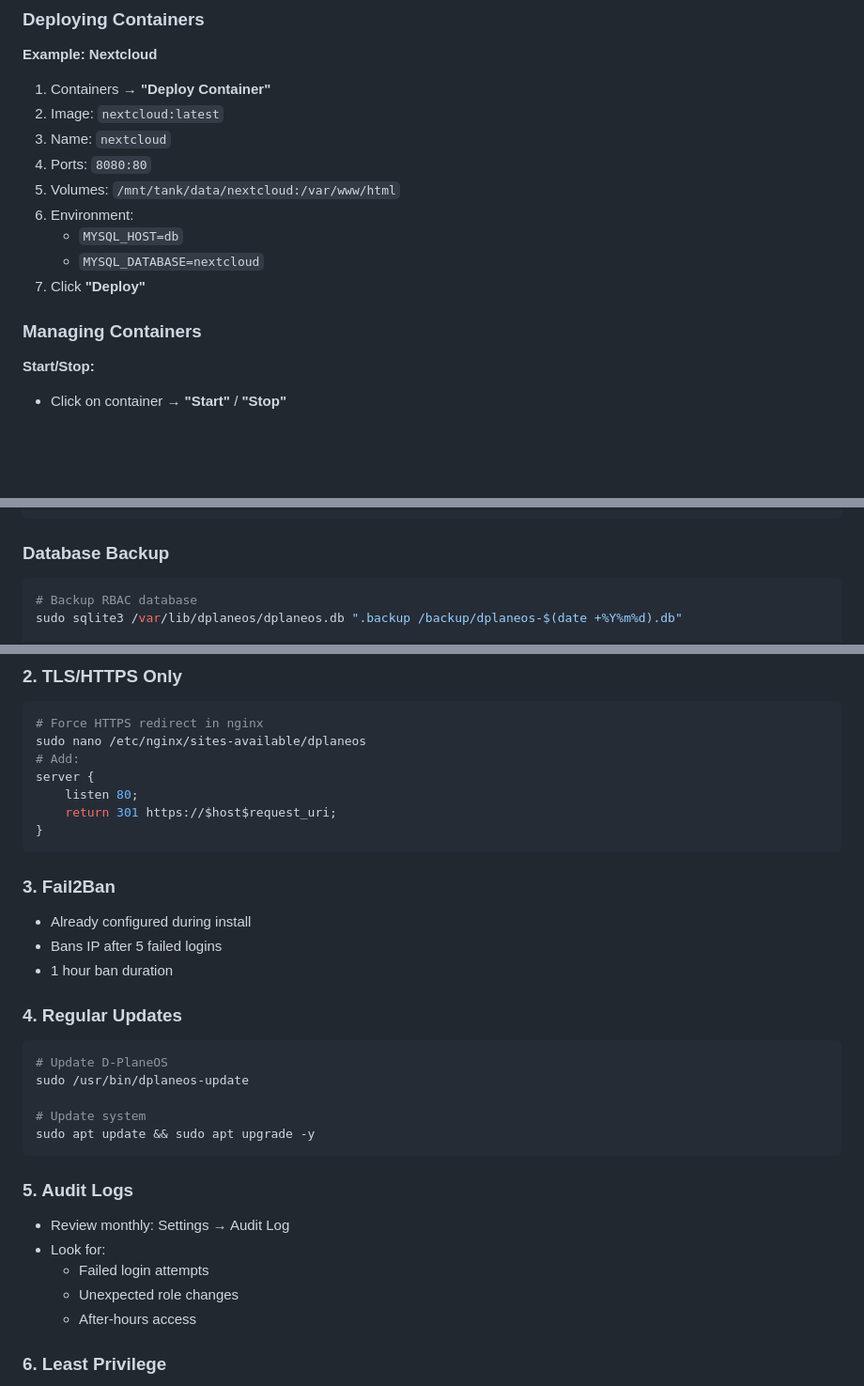
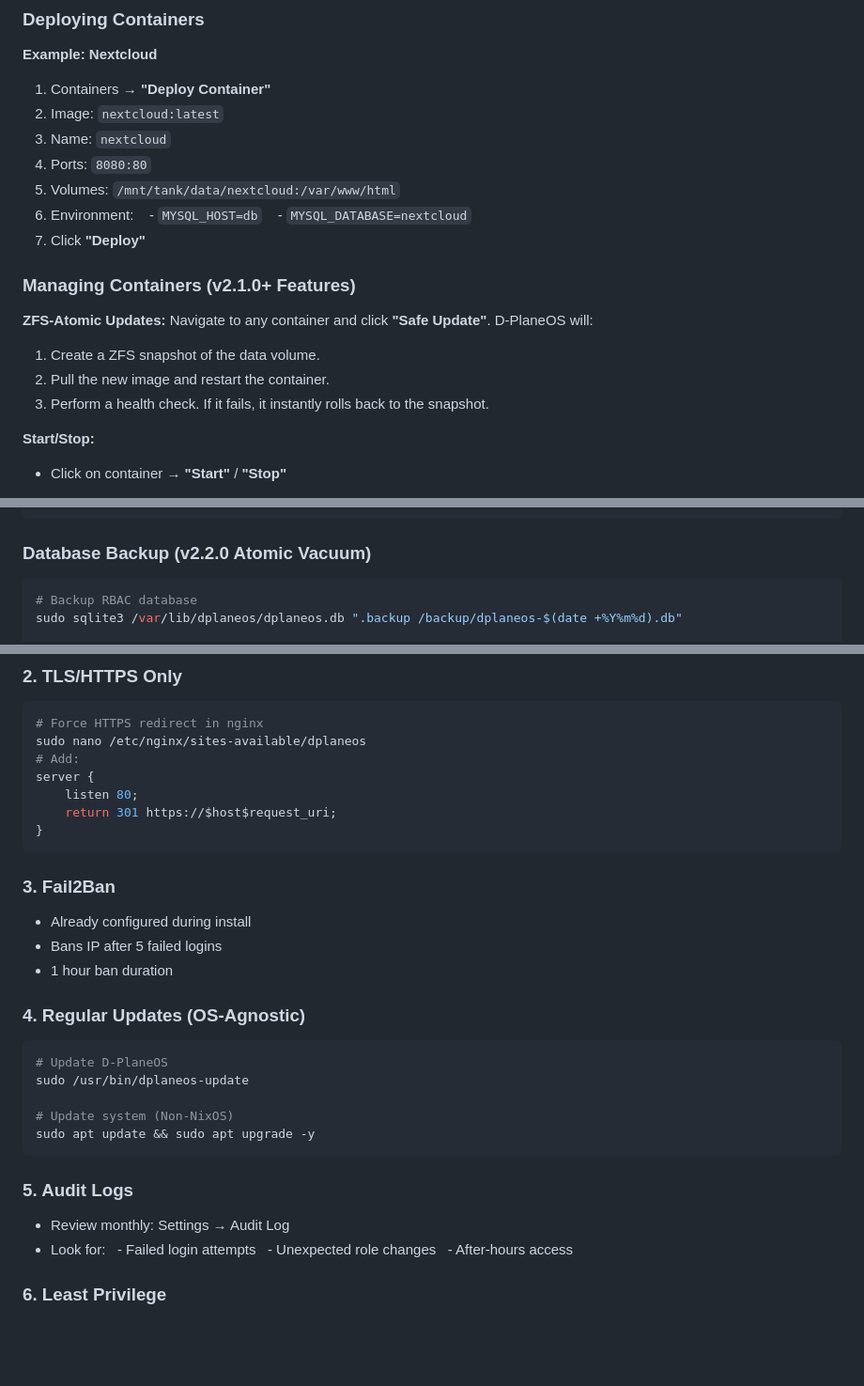
Before and after one commit to 4nonX/D-PlaneOS, a Markdown page: ADMIN-GUIDE.md, 3 parts joined by grey strips. Shown at 94% size. Rendered like a GitHub page; blank space fills up the shorter version.

````diff
--- a/ADMIN-GUIDE.md
+++ b/ADMIN-GUIDE.md
@@ -249,11 +287,17 @@ sudo crontab -e
 4. Ports: `8080:80`
 5. Volumes: `/mnt/tank/data/nextcloud:/var/www/html`
 6. Environment:
-   - `MYSQL_HOST=db`
-   - `MYSQL_DATABASE=nextcloud`
+   - `MYSQL_HOST=db`
+   - `MYSQL_DATABASE=nextcloud`
 7. Click **"Deploy"**
 
-### Managing Containers
+### Managing Containers (v2.1.0+ Features)
+
+**ZFS-Atomic Updates:**
+Navigate to any container and click **"Safe Update"**. D-PlaneOS will:
+1. Create a ZFS snapshot of the data volume.
+2. Pull the new image and restart the container.
+3. Perform a health check. If it fails, it instantly rolls back to the snapshot.
 
 **Start/Stop:**
 - Click on container → **"Start"** / **"Stop"**
@@ -366,7 +410,7 @@ sudo apt install zfs-auto-snapshot
 # - Monthly (keep 12)
 ```
 
-### Database Backup
+### Database Backup (v2.2.0 Atomic Vacuum)
 
 ```bash
 # Backup RBAC database
@@ -412,8 +456,8 @@ sudo zpool import tank
 sudo nano /etc/nginx/sites-available/dplaneos
 # Add:
 server {
-    listen 80;
-    return 301 https://$host$request_uri;
+    listen 80;
+    return 301 https://$host$request_uri;
 }
 ```
 
@@ -423,13 +467,13 @@ server {
 - Bans IP after 5 failed logins
 - 1 hour ban duration
 
-### 4. Regular Updates
+### 4. Regular Updates (OS-Agnostic)
 
 ```bash
 # Update D-PlaneOS
 sudo /usr/bin/dplaneos-update
 
-# Update system
+# Update system (Non-NixOS)
 sudo apt update && sudo apt upgrade -y
 ```
 
@@ -437,9 +481,9 @@ sudo apt update && sudo apt upgrade -y
 
 - Review monthly: Settings → Audit Log
 - Look for:
-  - Failed login attempts
-  - Unexpected role changes
-  - After-hours access
+  - Failed login attempts
+  - Unexpected role changes
+  - After-hours access
 
 ### 6. Least Privilege
 
````
Also changed, not shown: other parts of ADMIN-GUIDE.md (+86 -48 lines).
